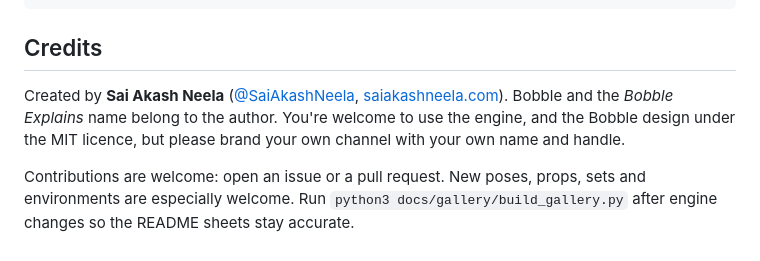
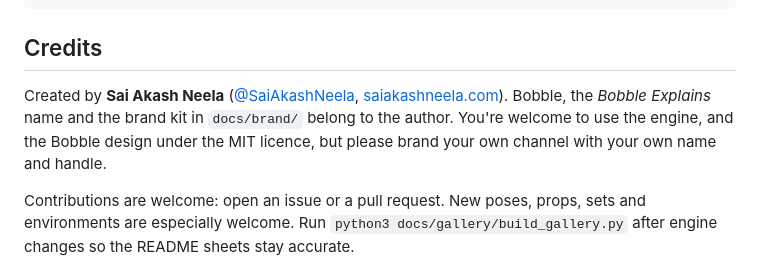
Before and after one commit to SaiAkashNeela/cartoon-short-skill, a Markdown page: README.md, the part around one of its changes. GitHub-like rendering.

```diff
--- a/README.md
+++ b/README.md
@@ -116,7 +118,7 @@ docs/
 ## Credits
 
 Created by **Sai Akash Neela** ([@SaiAkashNeela](https://github.com/SaiAkashNeela), [saiakashneela.com](https://www.saiakashneela.com)).
-Bobble and the *Bobble Explains* name belong to the author. You're welcome to use the engine, and the Bobble design under
+Bobble, the *Bobble Explains* name and the brand kit in `docs/brand/` belong to the author. You're welcome to use the engine, and the Bobble design under
 the MIT licence, but please brand your own channel with your own name and handle.
 
 Contributions are welcome: open an issue or a pull request. New poses, props, sets and environments are especially welcome.
```
Also changed, not shown: other parts of README.md (+2 -0 lines), cartoon-shorts/SKILL.md (+1 -0 lines), cartoon-shorts/references/episode-api.md (+1 -0 lines), docs/brand/README.md (added, +21 -0 lines), docs/brand/icon_blue.png (added), docs/brand/icon_laugh_purple.png (added), docs/brand/icon_yellow.png (added), docs/brand/logo_wordmark_on_dark.png (added), docs/brand/logo_wordmark_on_light.png (added), docs/brand/logo_wordmark_transparent.png (added), 5 other files.
